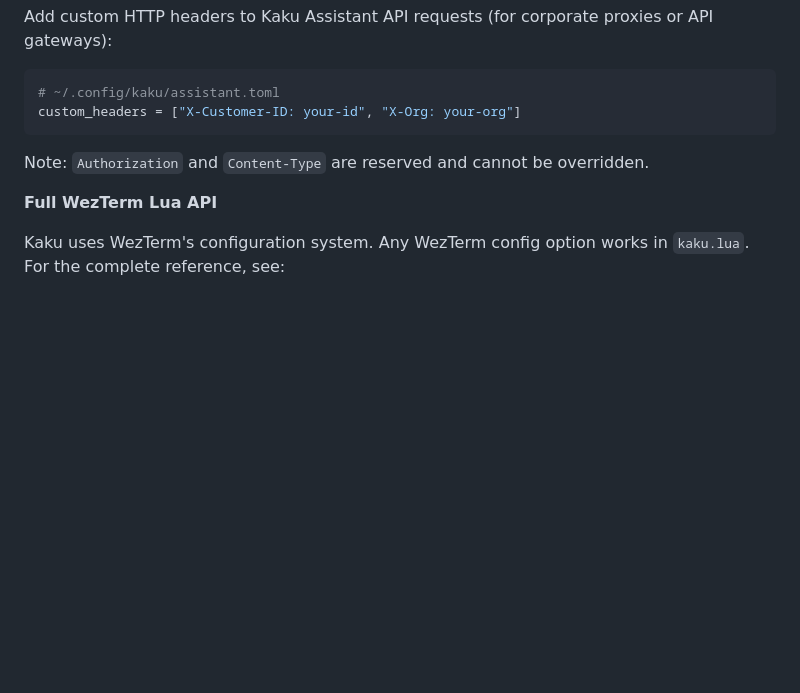
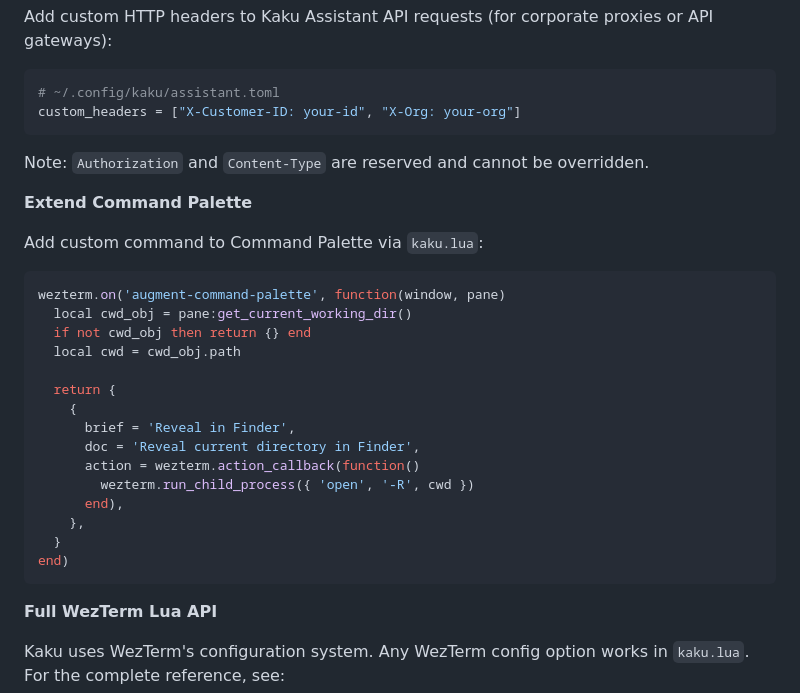
Before and after one commit to DCORVAX/manda, a Markdown page: docs/configuration.md, the part around the change. Drawn GitHub-style; blank space fills up the shorter version.

Commit message:
docs(configuration): document augment-command-palette Lua event
Adds example for injecting custom commands into Command Palette
via wezterm.on('augment-command-palette', ...).

````diff
--- a/docs/configuration.md
+++ b/docs/configuration.md
@@ -319,6 +319,28 @@ custom_headers = ["X-Customer-ID: your-id", "X-Org: your-org"]
 
 Note: `Authorization` and `Content-Type` are reserved and cannot be overridden.
 
+**Extend Command Palette**
+
+Add custom command to Command Palette via `kaku.lua`:
+
+```lua
+wezterm.on('augment-command-palette', function(window, pane)
+  local cwd_obj = pane:get_current_working_dir()
+  if not cwd_obj then return {} end
+  local cwd = cwd_obj.path
+
+  return {
+    {
+      brief = 'Reveal in Finder',
+      doc = 'Reveal current directory in Finder',
+      action = wezterm.action_callback(function()
+        wezterm.run_child_process({ 'open', '-R', cwd })
+      end),
+    },
+  }
+end)
+```
+
 **Full WezTerm Lua API**
 
 Kaku uses WezTerm's configuration system. Any WezTerm config option works in `kaku.lua`. For the complete reference, see:
````
